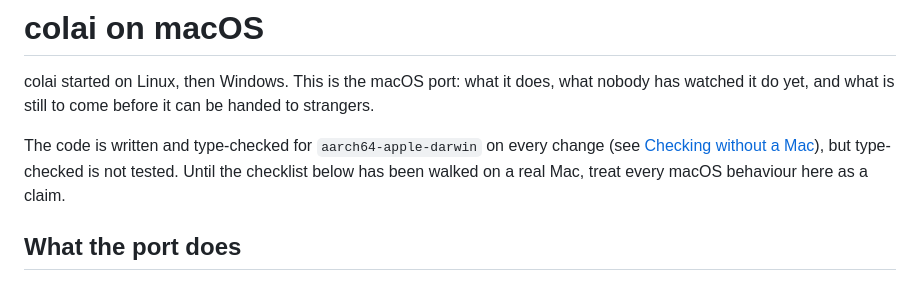
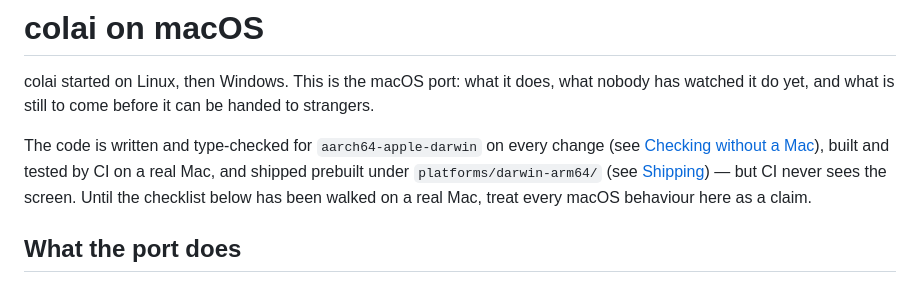
Before and after one commit to Shahar-Nadiv/colai-clawhub, a Markdown page: docs/macos.md, the part around the change. GitHub-like rendering.

```diff
--- a/docs/macos.md
+++ b/docs/macos.md
@@ -4,7 +4,9 @@ colai started on Linux, then Windows. This is the macOS port: what it does, what
 has watched it do yet, and what is still to come before it can be handed to strangers.
 
 The code is written and type-checked for `aarch64-apple-darwin` on every change (see
-[Checking without a Mac](#checking-without-a-mac)), but type-checked is not tested. Until
+[Checking without a Mac](#checking-without-a-mac)), built and tested by CI on a real Mac, and
+shipped prebuilt under `platforms/darwin-arm64/` (see [Shipping](#shipping)) — but CI never
+sees the screen. Until
 the checklist below has been walked on a real Mac, treat every macOS behaviour here as a
 claim.
 
```
Also changed, not shown: CHANGELOG.md (+7 -0 lines), README.md (+8 -7 lines).
